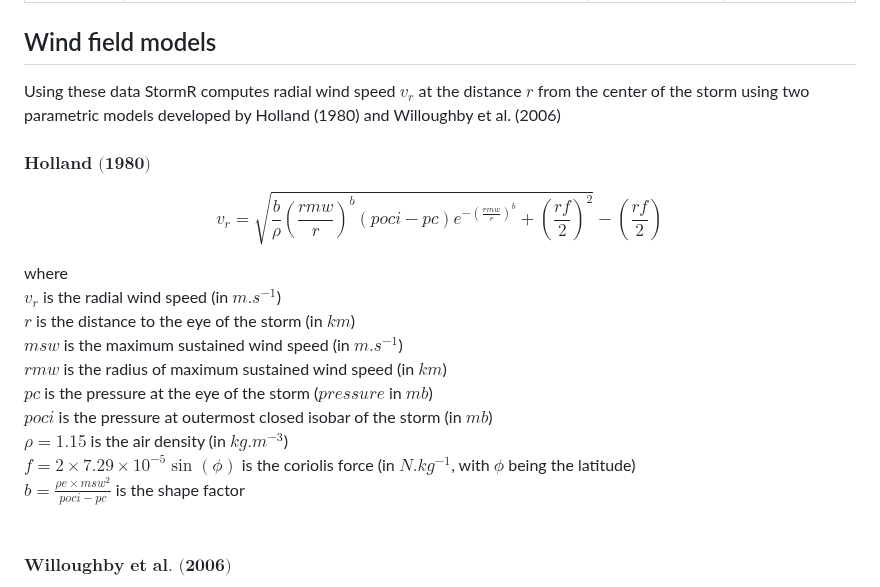
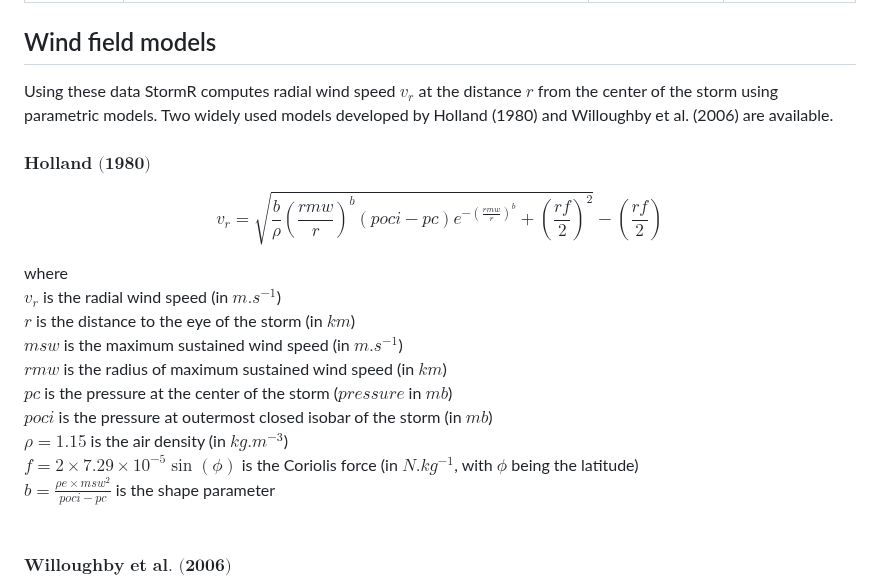
Before and after one commit to umr-amap/StormR, a Markdown page: README.md, the part around one of its changes. GitHub-like rendering.

```diff
--- a/README.md
+++ b/README.md
@@ -39,7 +39,7 @@ To run StormR functions users have to provide a tropical cyclone storm track dat
 
 ## Wind field models
 
-Using these data StormR computes radial wind speed $v_r$ at the distance $r$ from the center of the storm using two parametric models developed by Holland (1980) and Willoughby et al. (2006)
+Using these data StormR computes radial wind speed $v_r$ at the distance $r$ from the center of the storm using parametric models. Two widely used models developed by Holland (1980) and Willoughby et al. (2006) are available.
 <br />
 <br />
 $\textbf{Holland (1980)}$ <br />
@@ -53,11 +53,11 @@ $v_r$ is the radial wind speed (in $m.s^{-1}$) <br />
 $r$ is the distance to the eye of the storm (in $km$) <br />
 $msw$ is the maximum sustained wind speed (in $m.s^{-1}$) <br />
 $rmw$ is the radius of maximum sustained wind speed (in $km$) <br />
-$pc$ is the pressure at the eye of the storm ($pressure$ in $mb$) <br />
+$pc$ is the pressure at the center of the storm ($pressure$ in $mb$) <br />
 $poci$ is the pressure at outermost closed isobar of the storm (in $mb$) <br />
 $\rho = 1.15$ is the air density (in $kg.m^{-3}$) <br />
-$f = 2 \times 7.29 \times10^{-5} \sin(\phi)$ is the coriolis force (in $N.kg^{-1}$, with $\phi$ being the latitude) <br />
-$b = \frac{\rho e \times msw^2}{poci - pc}$ is the shape factor <br />
+$f = 2 \times 7.29 \times10^{-5} \sin(\phi)$ is the Coriolis force (in $N.kg^{-1}$, with $\phi$ being the latitude) <br />
+$b = \frac{\rho e \times msw^2}{poci - pc}$ is the shape parameter <br />
 <br />
 <br />
 $\textbf{Willoughby et al. (2006)}$ <br />
```
Also changed, not shown: other parts of README.md (+35 -22 lines).
